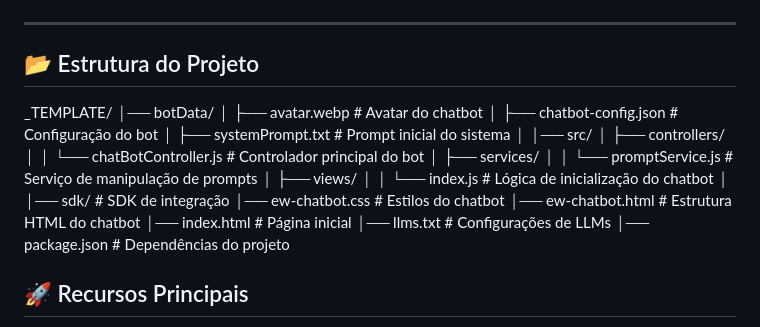
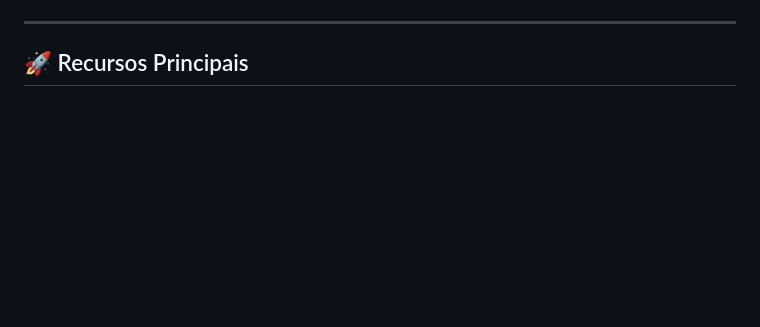
Before and after one commit to RicToni/gemini-api-chrome-ia-assistant, a Markdown page: README.md, the part around the change. Drawn GitHub-style; blank space fills up the shorter version.

```diff
--- a/README.md
+++ b/README.md
@@ -23,29 +23,6 @@ O objetivo é fornecer uma experiência de conversação inteligente sem a neces
 <img width="70%" src="./assets/image.png" alt="Preview do chatbot" />
 
 ---
-
-## 📂 Estrutura do Projeto
-
-_TEMPLATE/
-│── botData/
-│ ├── avatar.webp # Avatar do chatbot
-│ ├── chatbot-config.json # Configuração do bot
-│ ├── systemPrompt.txt # Prompt inicial do sistema
-│
-│── src/
-│ ├── controllers/
-│ │ └── chatBotController.js # Controlador principal do bot
-│ ├── services/
-│ │ └── promptService.js # Serviço de manipulação de prompts
-│ ├── views/
-│ │ └── index.js # Lógica de inicialização do chatbot
-│
-│── sdk/ # SDK de integração
-│── ew-chatbot.css # Estilos do chatbot
-│── ew-chatbot.html # Estrutura HTML do chatbot
-│── index.html # Página inicial
-│── llms.txt # Configurações de LLMs
-│── package.json # Dependências do projeto
 
 ## 🚀 Recursos Principais
 
```
